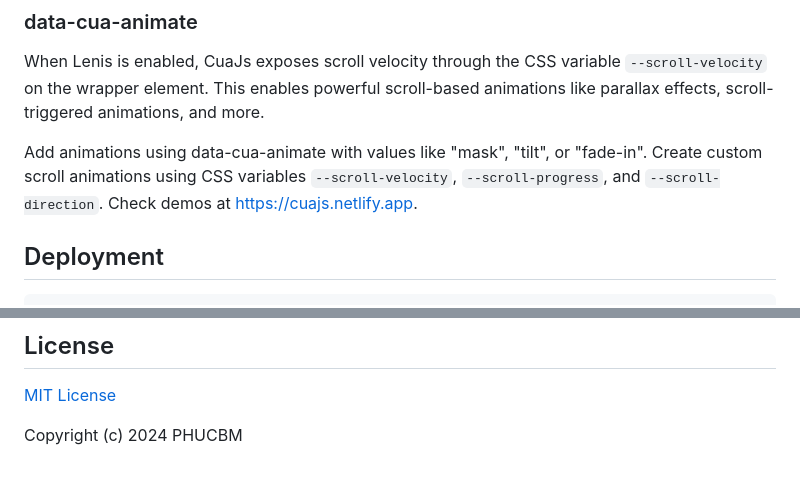
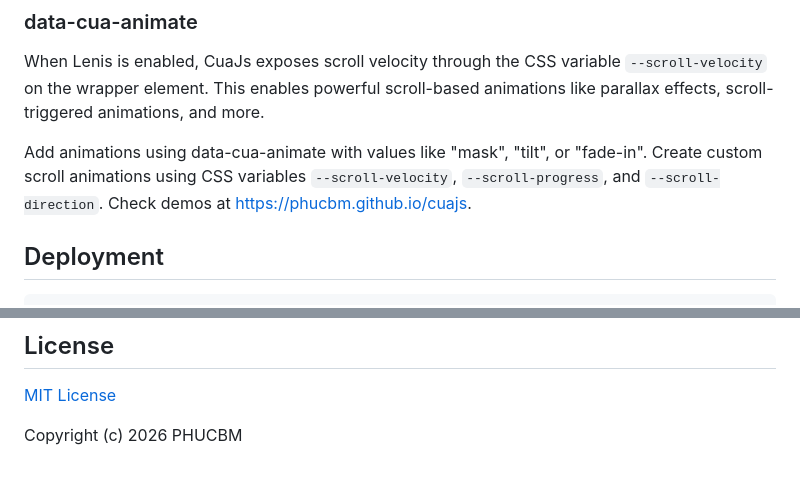
Before and after one commit to phucbm/cuajs, a Markdown page: README.md, 2 parts joined by grey strips. GitHub-like rendering.

```diff
--- a/README.md
+++ b/README.md
@@ -195,7 +195,7 @@ element.
 This enables powerful scroll-based animations like parallax effects, scroll-triggered animations, and more.
 
 Add animations using data-cua-animate with values like "mask", "tilt", or "fade-in".
-Create custom scroll animations using CSS variables `--scroll-velocity`, `--scroll-progress`, and `--scroll-direction`. Check demos at https://cuajs.netlify.app.
+Create custom scroll animations using CSS variables `--scroll-velocity`, `--scroll-progress`, and `--scroll-direction`. Check demos at https://phucbm.github.io/cuajs.
 
 ## Deployment
 
@@ -217,4 +217,4 @@ npm run prod
 
 [MIT License](https://github.com/phucbm/cuajs/blob/main/LICENSE)
 
-Copyright (c) 2024 PHUCBM
+Copyright (c) 2026 PHUCBM
```
Also changed, not shown: other parts of README.md (+3 -3 lines).
